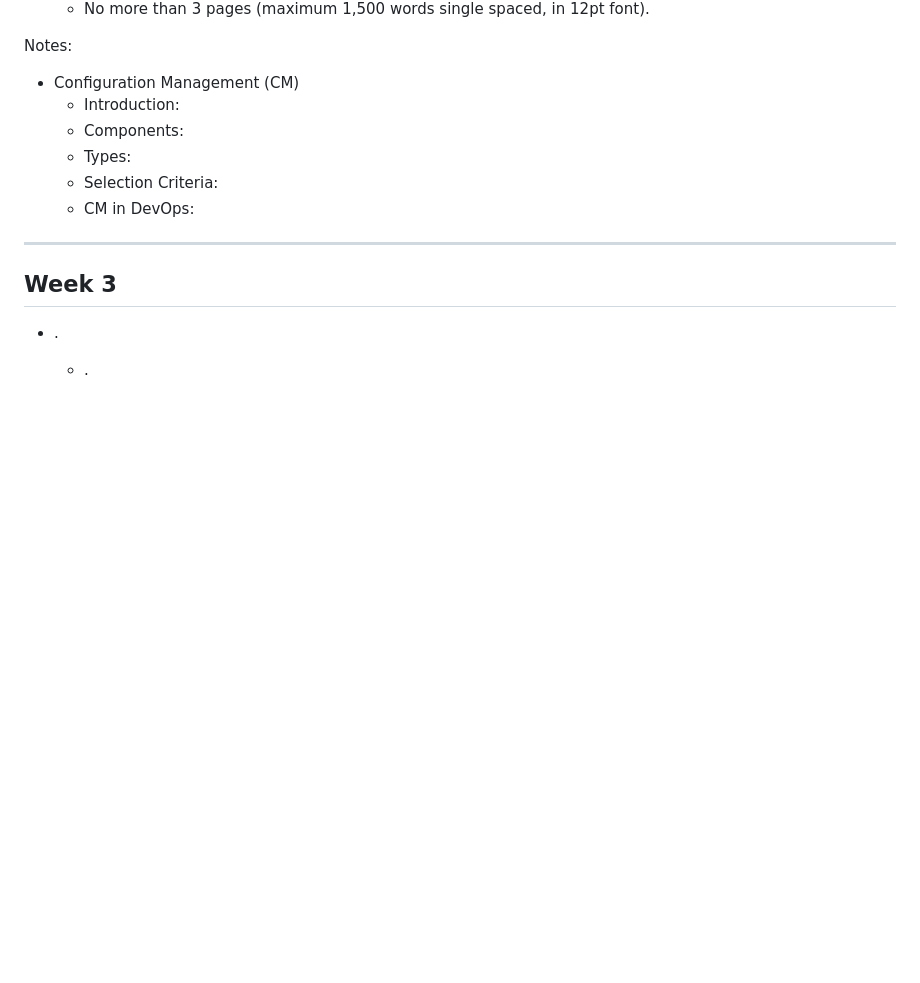
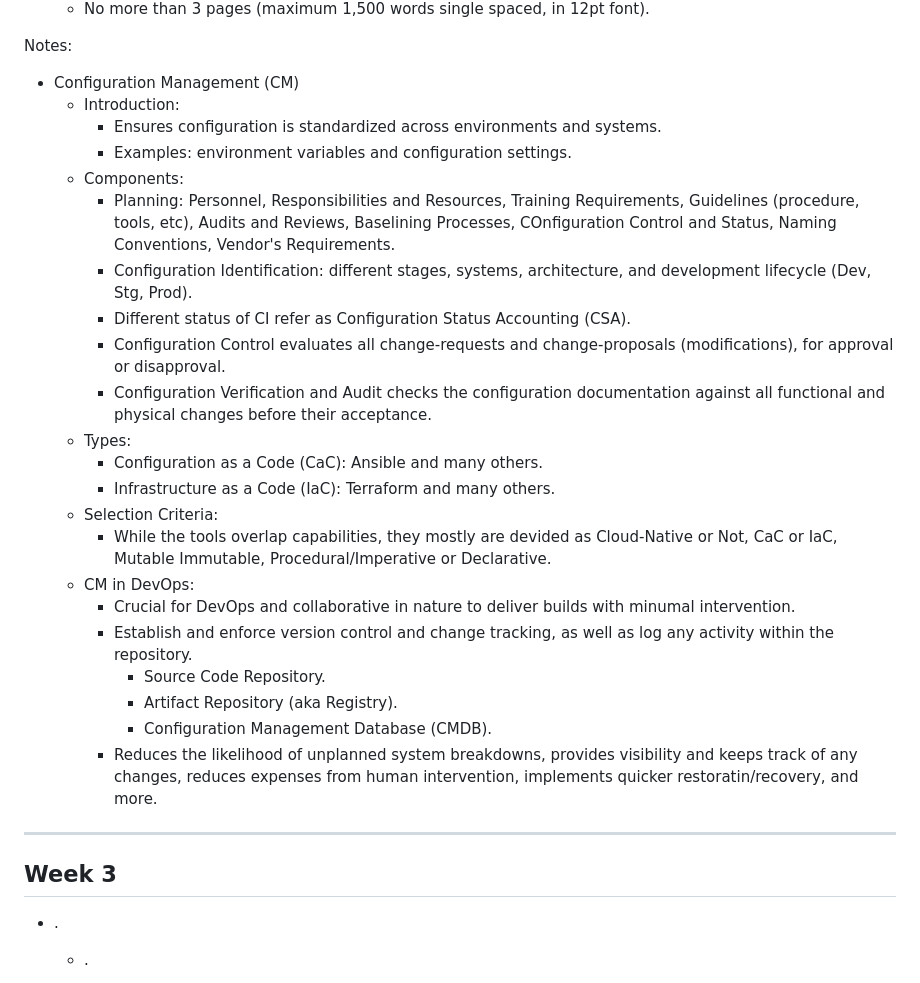
Before and after one commit to davift/DevOps, a Markdown page: SCS_3958_Foundations_of_DevOps_II.md, the part around the change. Rendered like a GitHub page; blank space fills up the shorter version.

Commit message:
Added notes for module 2.

```diff
--- a/SCS_3958_Foundations_of_DevOps_II.md
+++ b/SCS_3958_Foundations_of_DevOps_II.md
@@ -89,11 +89,26 @@ Notes:
 Notes:
 - Configuration Management (CM)
   - Introduction:
+    - Ensures configuration is standardized across environments and systems.
+    - Examples: environment variables and configuration settings.
   - Components:
+    - Planning: Personnel, Responsibilities and Resources, Training Requirements, Guidelines (procedure, tools, etc), Audits and Reviews, Baselining Processes, COnfiguration Control and Status, Naming Conventions, Vendor's Requirements.
+    - Configuration Identification: different stages, systems, architecture, and development lifecycle (Dev, Stg, Prod).
+    - Different status of CI refer as Configuration Status Accounting (CSA).
+    - Configuration Control evaluates all change-requests and change-proposals (modifications), for approval or disapproval.
+    - Configuration Verification and Audit checks the configuration documentation against all functional and physical changes before their acceptance.
   - Types:
+    - Configuration as a Code (CaC): Ansible and many others.
+    - Infrastructure as a Code (IaC): Terraform and many others.
   - Selection Criteria:
+    - While the tools overlap capabilities, they mostly are devided as Cloud-Native or Not, CaC or IaC, Mutable Immutable, Procedural/Imperative or Declarative.
   - CM in DevOps:
-
+    - Crucial for DevOps and collaborative in nature to deliver builds with minumal intervention.
+    - Establish and enforce version control and change tracking, as well as log any activity within the repository.
+      - Source Code Repository.
+      - Artifact Repository (aka Registry).
+      - Configuration Management Database (CMDB).
+    - Reduces the likelihood of unplanned system breakdowns, provides visibility and keeps track of any changes, reduces expenses from human intervention, implements quicker restoratin/recovery, and more.
 
 ---
 
```
